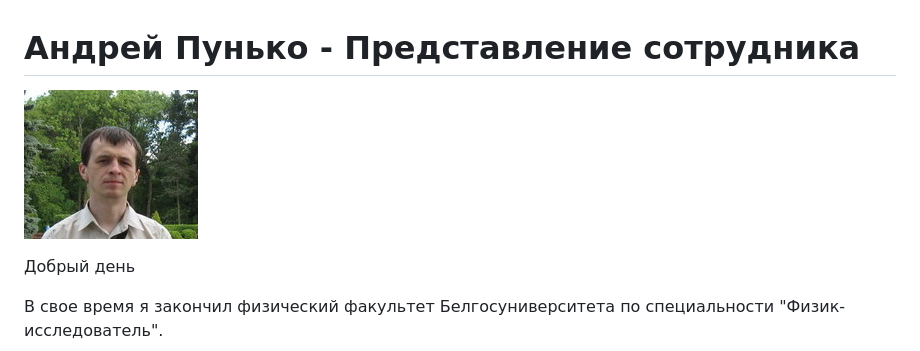
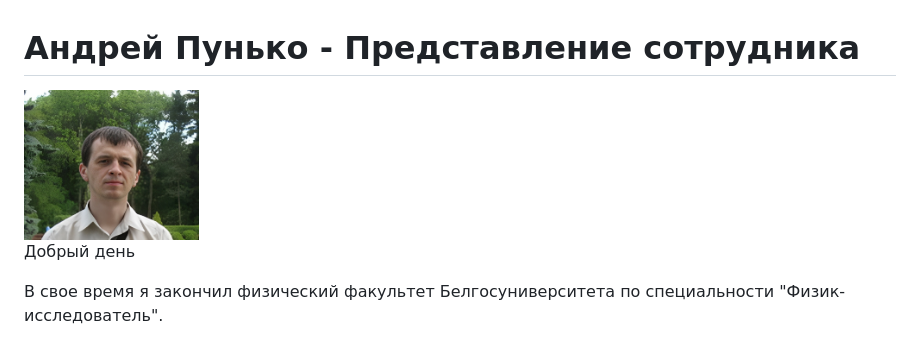
Before and after one commit to andrei-punko/cv, a Markdown page: Newcomer introduction/Андрей Пунько - Представление сотрудника.md, the part around the change. Drawn GitHub-style; pictures changed too: photos/Andrei_Punko_photo_informal.jpg.

```diff
--- a/Newcomer introduction/Андрей Пунько - Представление сотрудника.md
+++ b/Newcomer introduction/Андрей Пунько - Представление сотрудника.md
@@ -1,7 +1,7 @@
 
 # Андрей Пунько - Представление сотрудника
 
-![image info](../photos/Andrei_Punko_photo_informal.jpg)
+<img src="../photos/Andrei_Punko_photo_informal.jpg" alt="drawing" width="175"/>
 
 Добрый день
 
```
Also changed, not shown: photos/Andrei_Punko_photo_formal_1.jpg (deleted), photos/Andrei_Punko_photo_formal_1.png (added), photos/Andrei_Punko_photo_formal_2.jpg (renamed from photos/Andrei_Punko_photo_formal_2_big.jpg), photos/Andrei_Punko_photo_informal_big.jpg (deleted), 1 other file.
